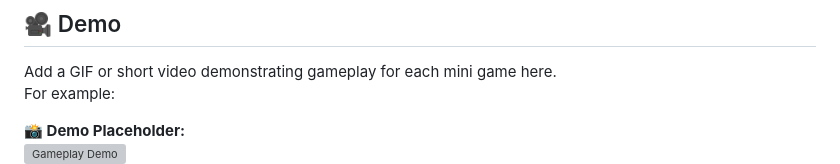
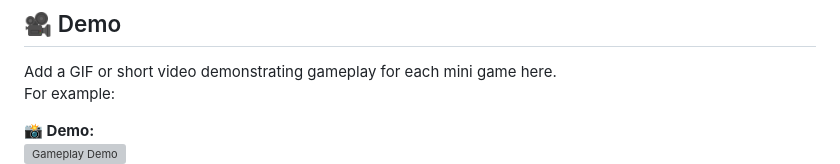
Before and after one commit to rodriddp/nyt-minigames, a Markdown page: readme.md, the part around the change. Rendered like a GitHub page; grey boxes are pictures that could not be loaded.

```diff
--- a/readme.md
+++ b/readme.md
@@ -81,7 +81,7 @@ If you want to reset your progress, simply click **"New Game"** in the interface
 Add a GIF or short video demonstrating gameplay for each mini game here.
 For example:
 
-**📸 Demo Placeholder:**
+**📸 Demo:**
 ![Gameplay Demo](docs/demo_1.gif)
 ![Gameplay Demo](docs/demo_2.gif)
 
```
